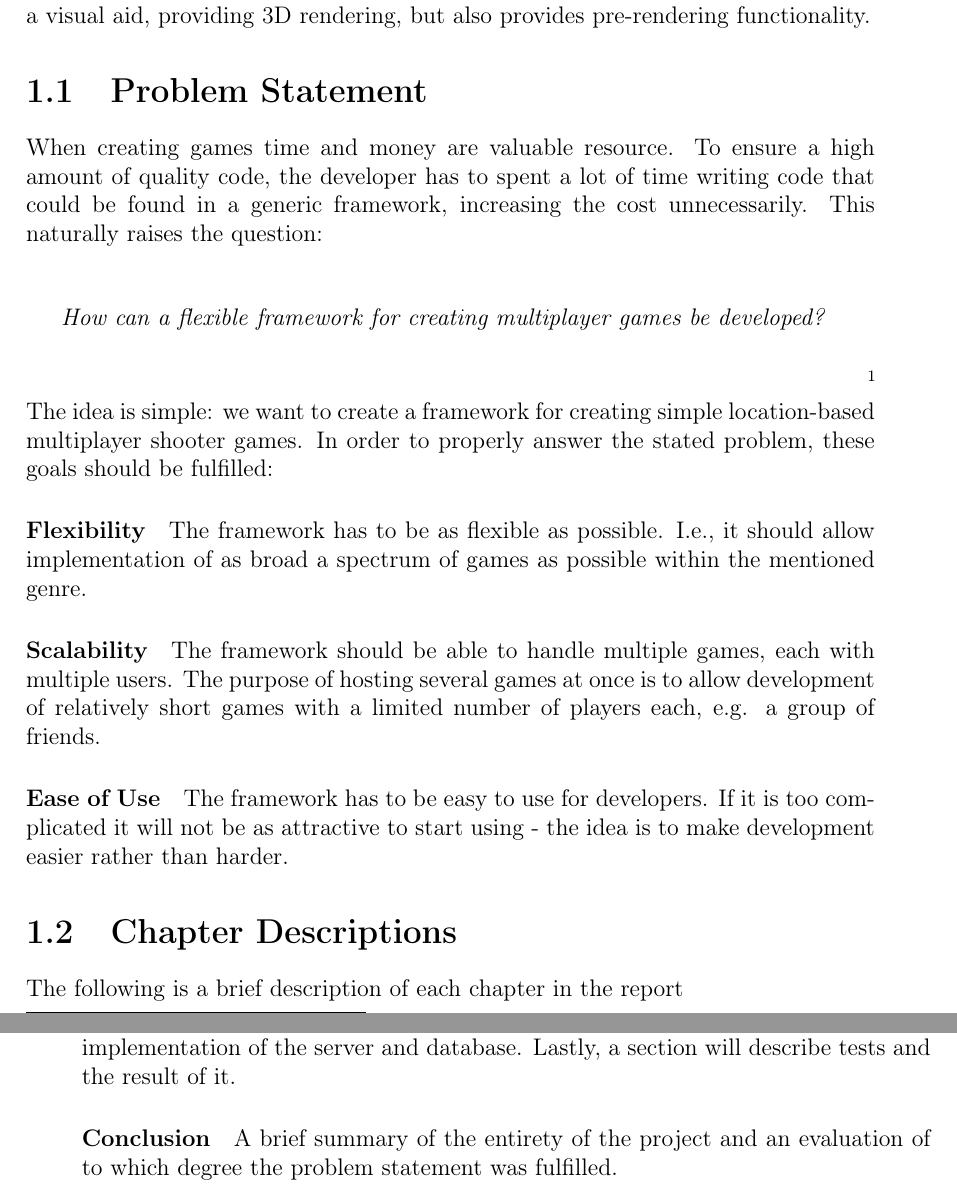
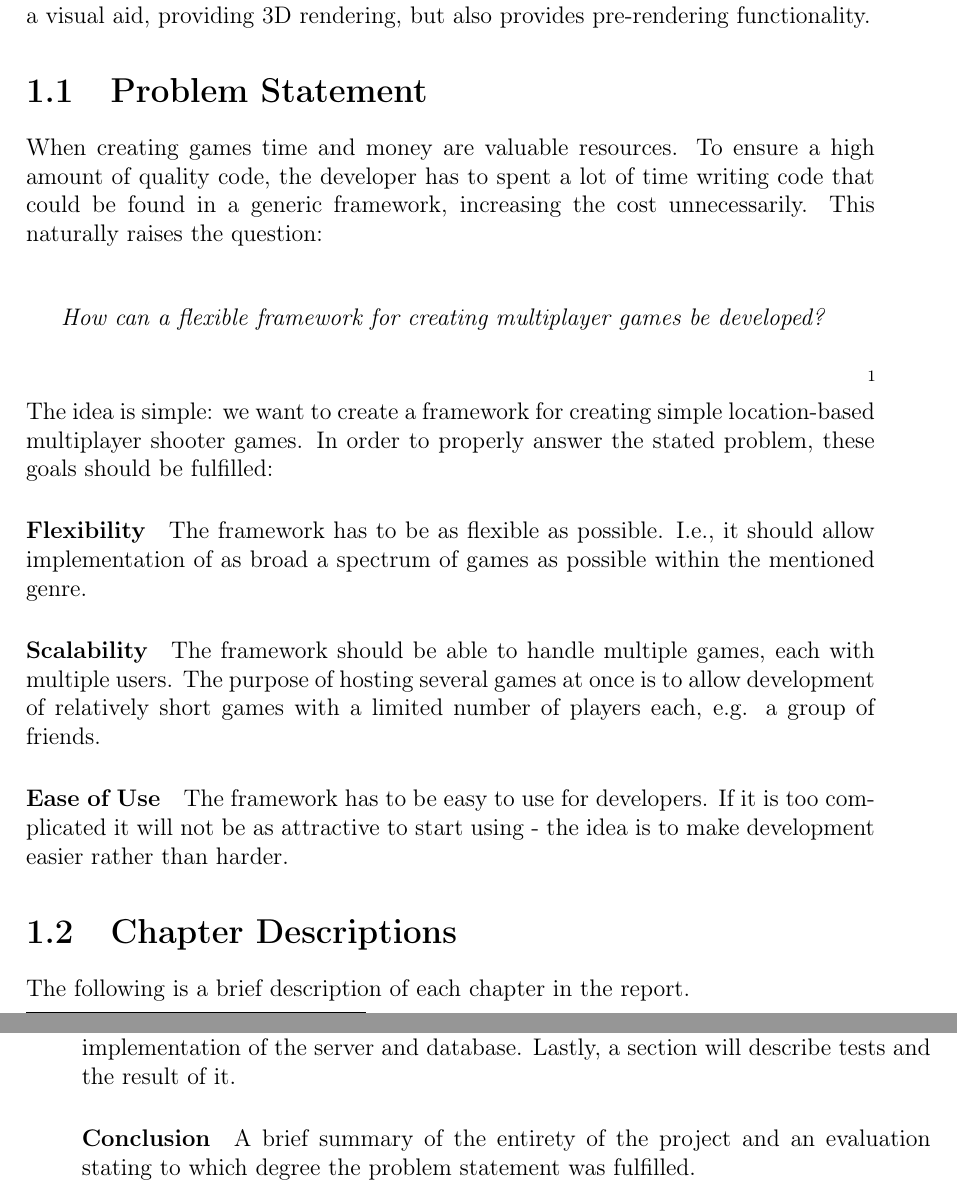
Before and after one commit to cnduru/sw7, a LaTeX thesis (report/main.tex, which reads report/indhold/introduktion/chapterdescription.tex, report/indhold/introduktion/problemformulering.tex): two parts of pages 12 and 13 of 53, joined at a grey line, cut so that both start at the same text. Compiled offline with pdfLaTeX.

Commit message:
det sidste i kapitel 1

```diff
--- a/report/indhold/introduktion/chapterdescription.tex
+++ b/report/indhold/introduktion/chapterdescription.tex
@@ -1,5 +1,5 @@
 \section{Chapter Descriptions}
-The following is a brief description of each chapter in the report
+The following is a brief description of each chapter in the report.
 
 % add more here as report progresses %
 \paragraph{From Idea to Framework}
@@ -9,4 +9,4 @@ This chapter will describe the game we used as foundation for creating the frame
 \paragraph{The Framework}
 This chapter describes all of the choices considered for the framework. It will describe how the game influenced the server and framework, and advantages and disadvantages of this. Furthermore it will describe design and implementation of the server and database. Lastly, a section will describe tests and the result of it.
 \paragraph{Conclusion}
-A brief summary of the entirety of the project and an evaluation of to which degree the problem statement was fulfilled.
+A brief summary of the entirety of the project and an evaluation stating to which degree the problem statement was fulfilled.
--- a/report/indhold/introduktion/problemformulering.tex
+++ b/report/indhold/introduktion/problemformulering.tex
@@ -1,6 +1,6 @@
 \section{Problem Statement}
 \label{sec:probstate}
-When creating games time and money are valuable resource. To ensure a high amount of quality code, the developer has to spent a lot of time writing code that could be found in a generic framework, increasing the cost unnecessarily. This naturally raises the question:
+When creating games time and money are valuable resources. To ensure a high amount of quality code, the developer has to spent a lot of time writing code that could be found in a generic framework, increasing the cost unnecessarily. This naturally raises the question:
 
 %\mbox{\parbox[b][2.5cm][c]{0.95\textwidth}{\textit{How can we develop a framework for creating multiplayer games - increasing the experience for the developers.}}}
 
```
